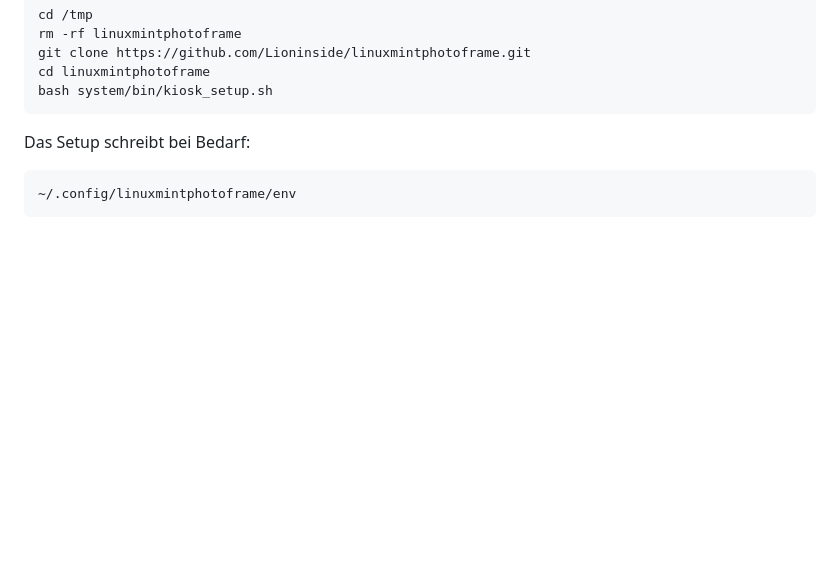
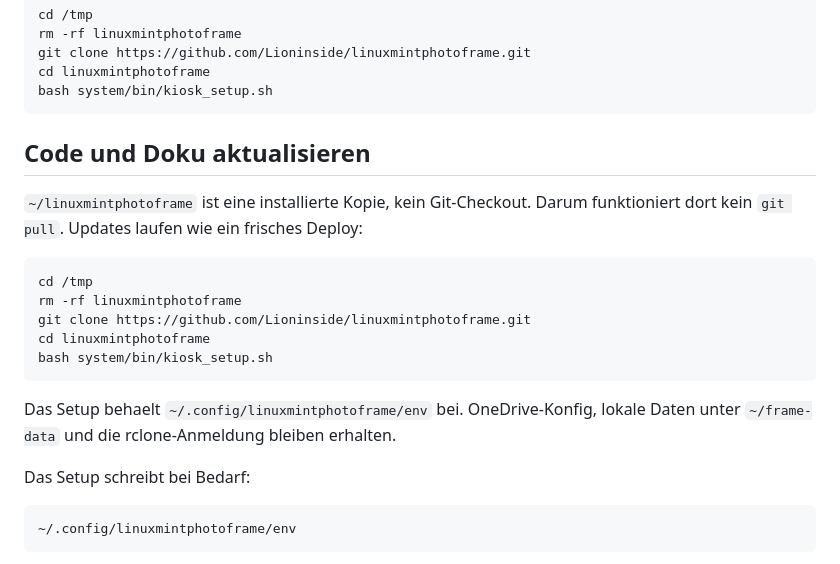
Before and after one commit to Lioninside/linuxmintphotoframe, a Markdown page: README.md, the part around the change. Drawn GitHub-style; blank space fills up the shorter version.

Commit message:
Clarify kiosk update deployment

````diff
--- a/README.md
+++ b/README.md
@@ -70,6 +70,22 @@ git clone https://github.com/Lioninside/linuxmintphotoframe.git
 cd linuxmintphotoframe
 bash system/bin/kiosk_setup.sh
 ```
+
+## Code und Doku aktualisieren
+
+`~/linuxmintphotoframe` ist eine installierte Kopie, kein Git-Checkout. Darum
+funktioniert dort kein `git pull`. Updates laufen wie ein frisches Deploy:
+
+```bash
+cd /tmp
+rm -rf linuxmintphotoframe
+git clone https://github.com/Lioninside/linuxmintphotoframe.git
+cd linuxmintphotoframe
+bash system/bin/kiosk_setup.sh
+```
+
+Das Setup behaelt `~/.config/linuxmintphotoframe/env` bei. OneDrive-Konfig,
+lokale Daten unter `~/frame-data` und die rclone-Anmeldung bleiben erhalten.
 
 Das Setup schreibt bei Bedarf:
 
````
